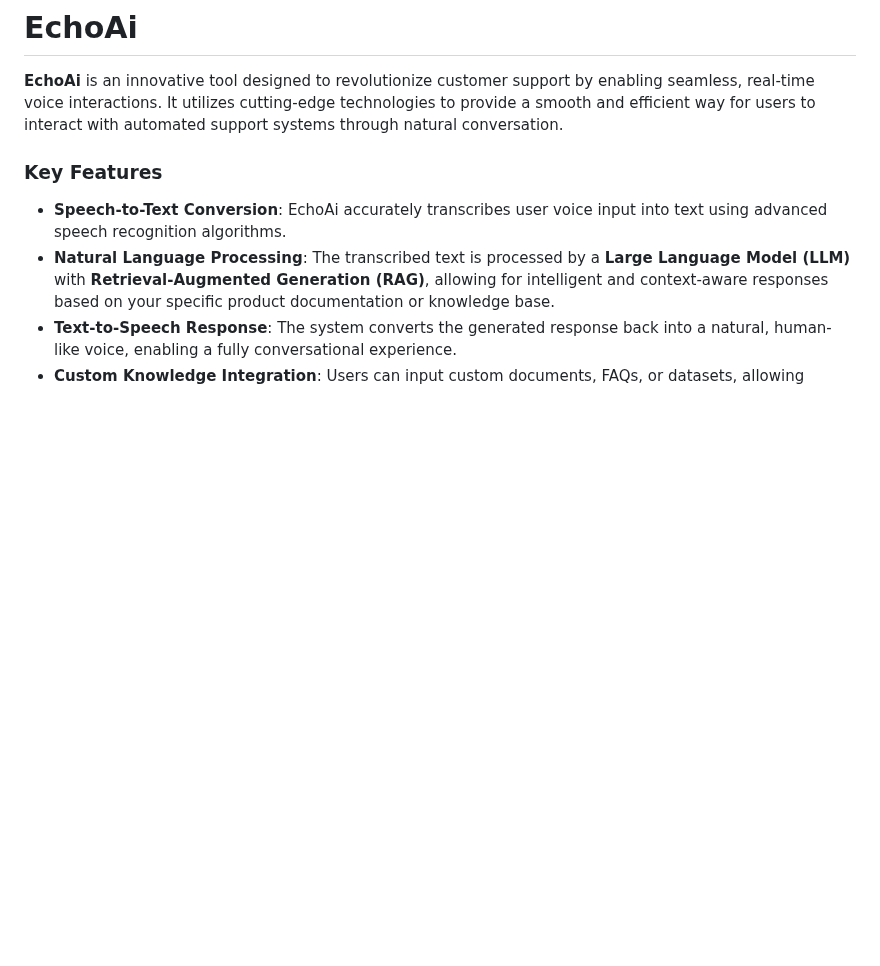
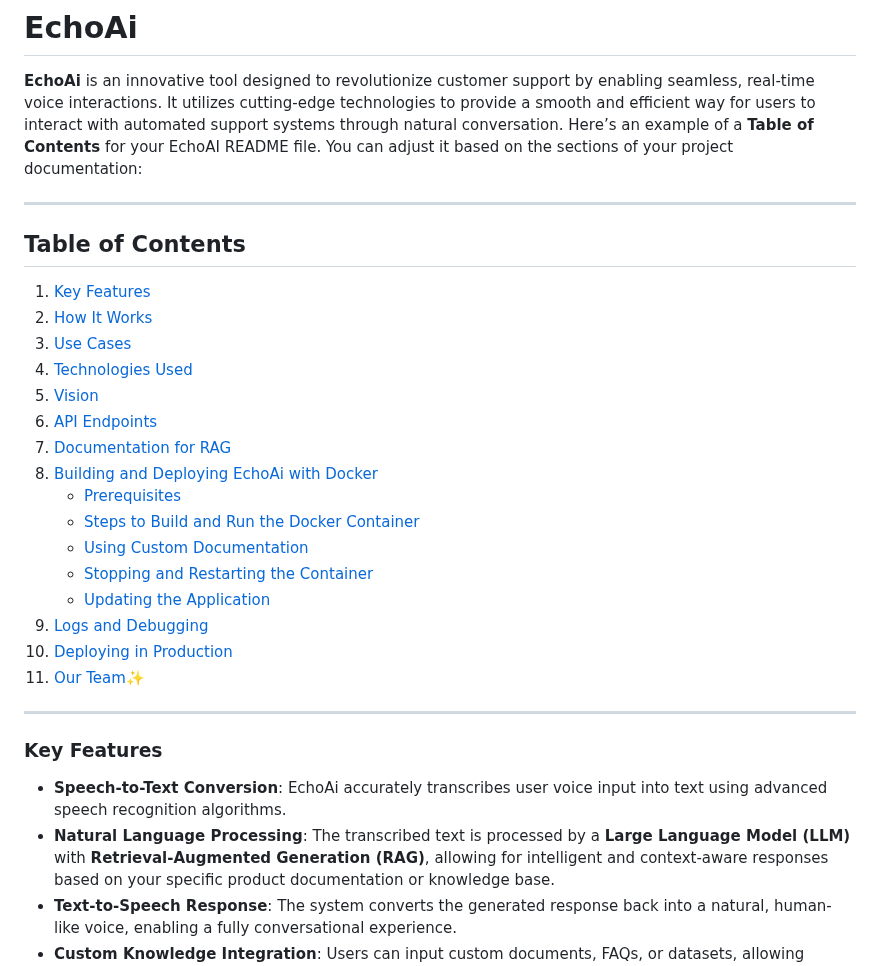
Before and after one commit to abhayprabhakar/EchoAi, a Markdown page: README.md, the part around the change. GitHub-like rendering; blank space fills up the shorter version.

Commit message:
Added table of contents to readme

```diff
--- a/README.md
+++ b/README.md
@@ -1,7 +1,28 @@
 # EchoAi
 
 **EchoAi** is an innovative tool designed to revolutionize customer support by enabling seamless, real-time voice interactions. It utilizes cutting-edge technologies to provide a smooth and efficient way for users to interact with automated support systems through natural conversation.
+Here’s an example of a **Table of Contents** for your EchoAI README file. You can adjust it based on the sections of your project documentation:
 
+---
+## Table of Contents
+1. [Key Features](#key-features)
+2. [How It Works](#how-it-works)
+3. [Use Cases](#use-cases)
+4. [Technologies Used](#technologies-used)
+5. [Vision](#vision)
+6. [API Endpoints](#api-endpoints)
+7. [Documentation for RAG](#documentation-for-rag)
+8. [Building and Deploying EchoAi with Docker](#building-and-deploying-echoai-with-docker)
+   - [Prerequisites](#prerequisites)
+   - [Steps to Build and Run the Docker Container](#steps-to-build-and-run-the-docker-container)
+   - [Using Custom Documentation](#using-custom-documentation)
+   - [Stopping and Restarting the Container](#stopping-and-restarting-the-container)
+   - [Updating the Application](#updating-the-application)
+9. [Logs and Debugging](#logs-and-debugging)
+10. [Deploying in Production](#deploying-in-production)
+11. [Our Team✨](#our-team✨)
+
+---
 ### **Key Features**
 - **Speech-to-Text Conversion**: EchoAi accurately transcribes user voice input into text using advanced speech recognition algorithms.
 - **Natural Language Processing**: The transcribed text is processed by a **Large Language Model (LLM)** with **Retrieval-Augmented Generation (RAG)**, allowing for intelligent and context-aware responses based on your specific product documentation or knowledge base.
```
